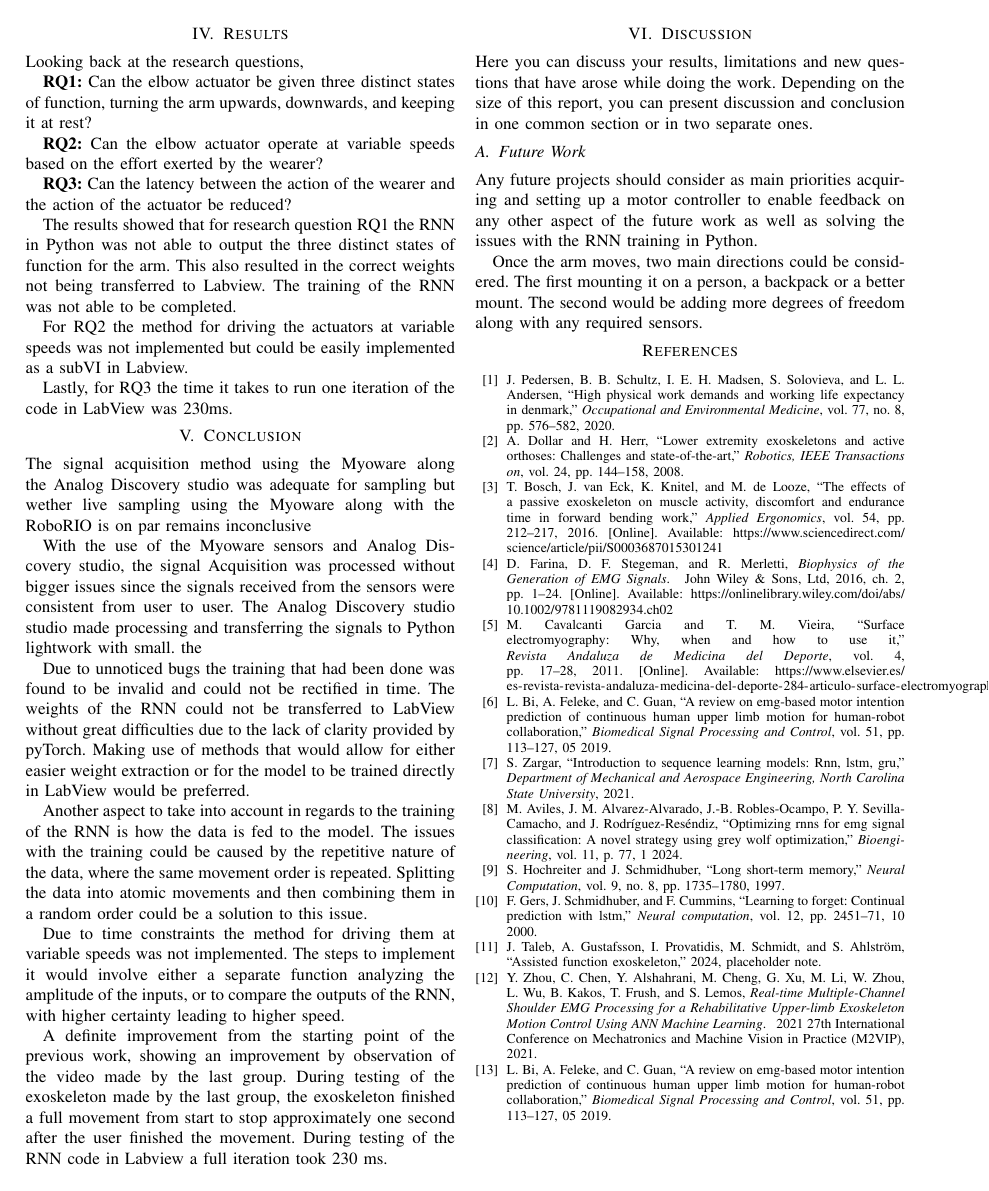
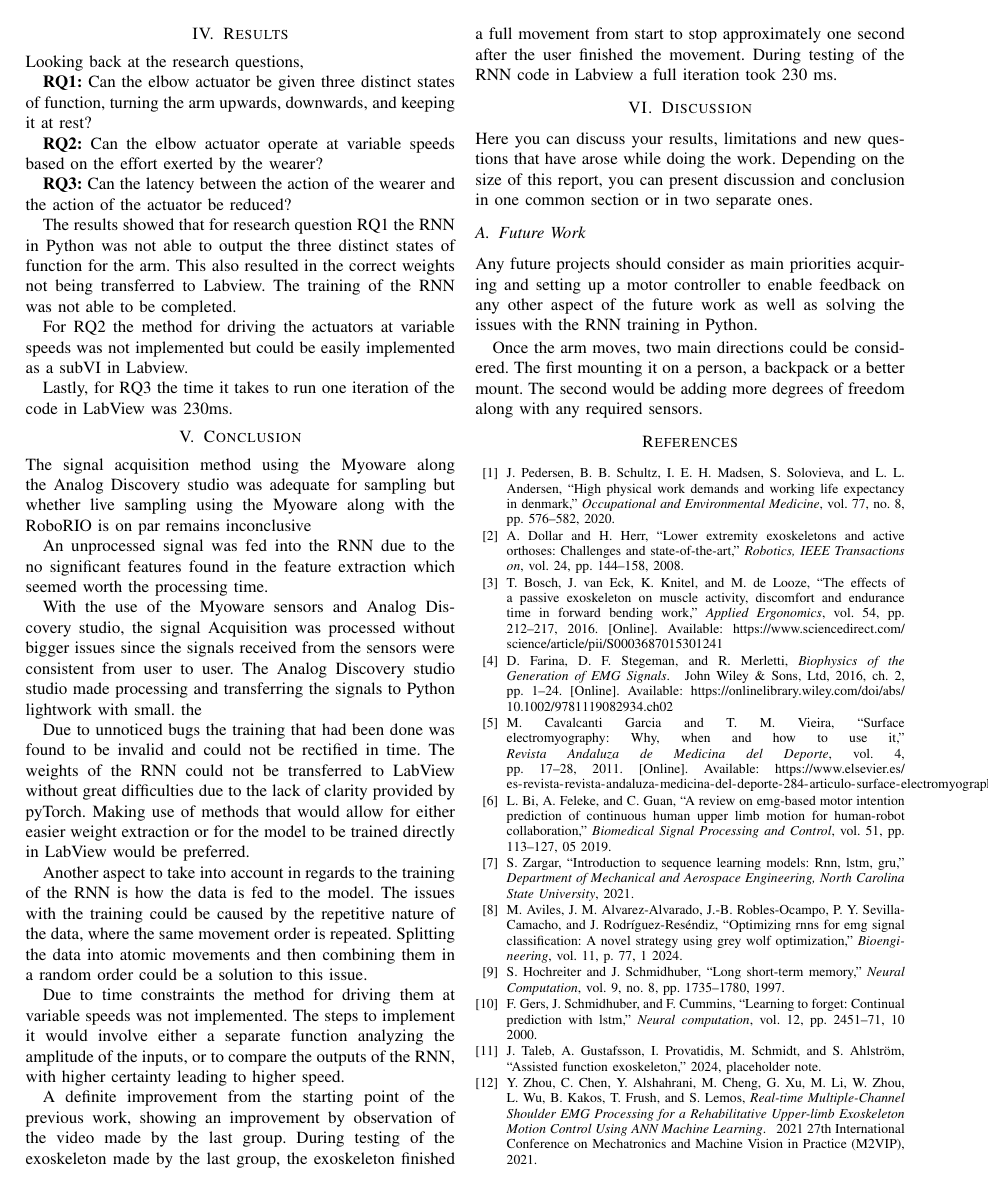
Before and after one commit to DanRyten/EXO1, a LaTeX paper (LaTeX/main.tex, which reads LaTeX/sections/conclusion.tex): page 5 of 5 before the commit and page 5 of 6 after it. Compiled offline with pdfLaTeX.

Commit message:
Feature extraction whak

```diff
--- a/LaTeX/sections/conclusion.tex
+++ b/LaTeX/sections/conclusion.tex
@@ -1,6 +1,8 @@
 \section{Conclusion}
 
-The signal acquisition method using the Myoware along the Analog Discovery studio was adequate for sampling but wether live sampling using the Myoware along with the RoboRIO is on par remains inconclusive
+The signal acquisition method using the Myoware along the Analog Discovery studio was adequate for sampling but whether live sampling using the Myoware along with the RoboRIO is on par remains inconclusive
+
+An unprocessed signal was fed into the \acrshort{rnn} due to the no significant features found in the feature extraction which seemed worth the processing time.
 
 
 With the use of the Myoware sensors and Analog Discovery studio, the signal Acquisition was processed without bigger issues since the signals received from the sensors were consistent from user to user.
```
